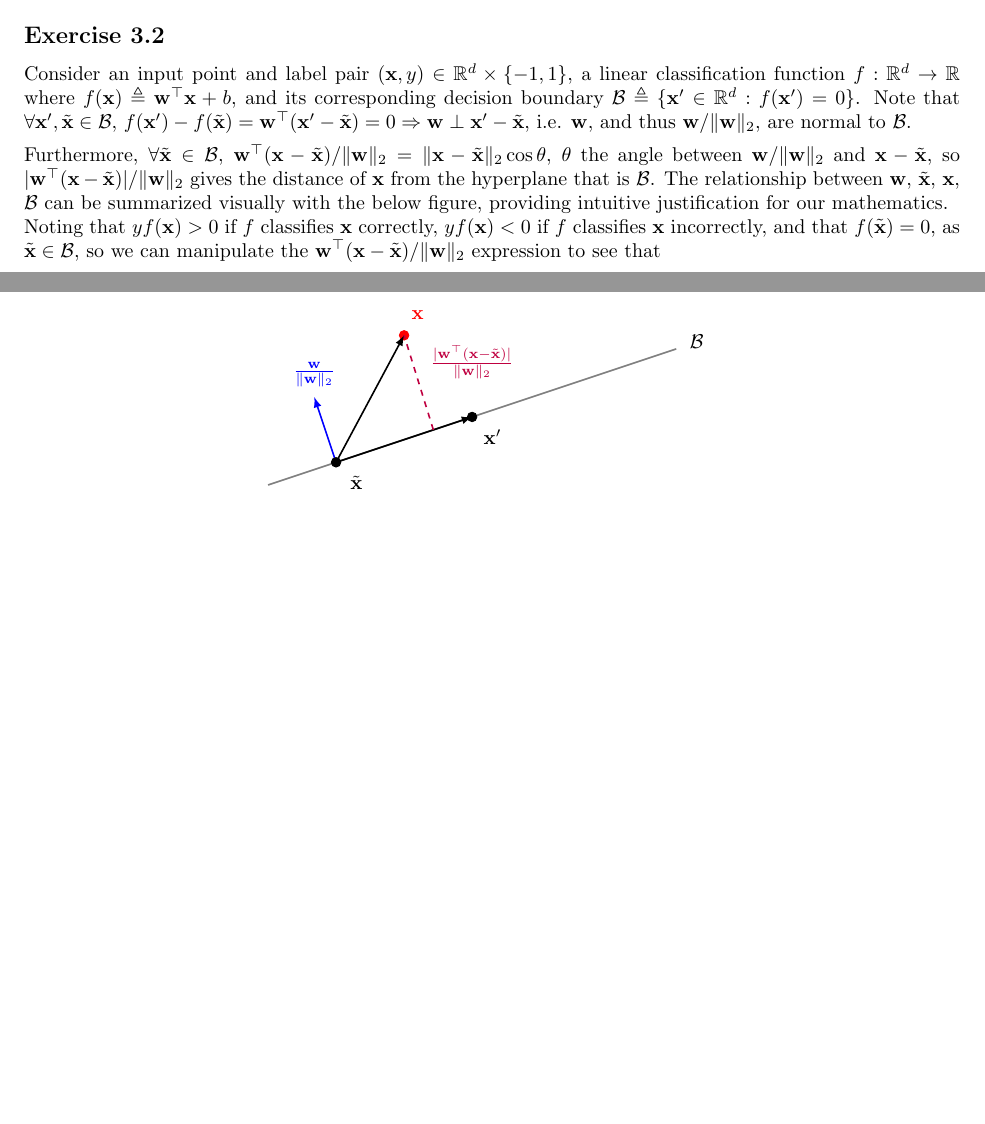
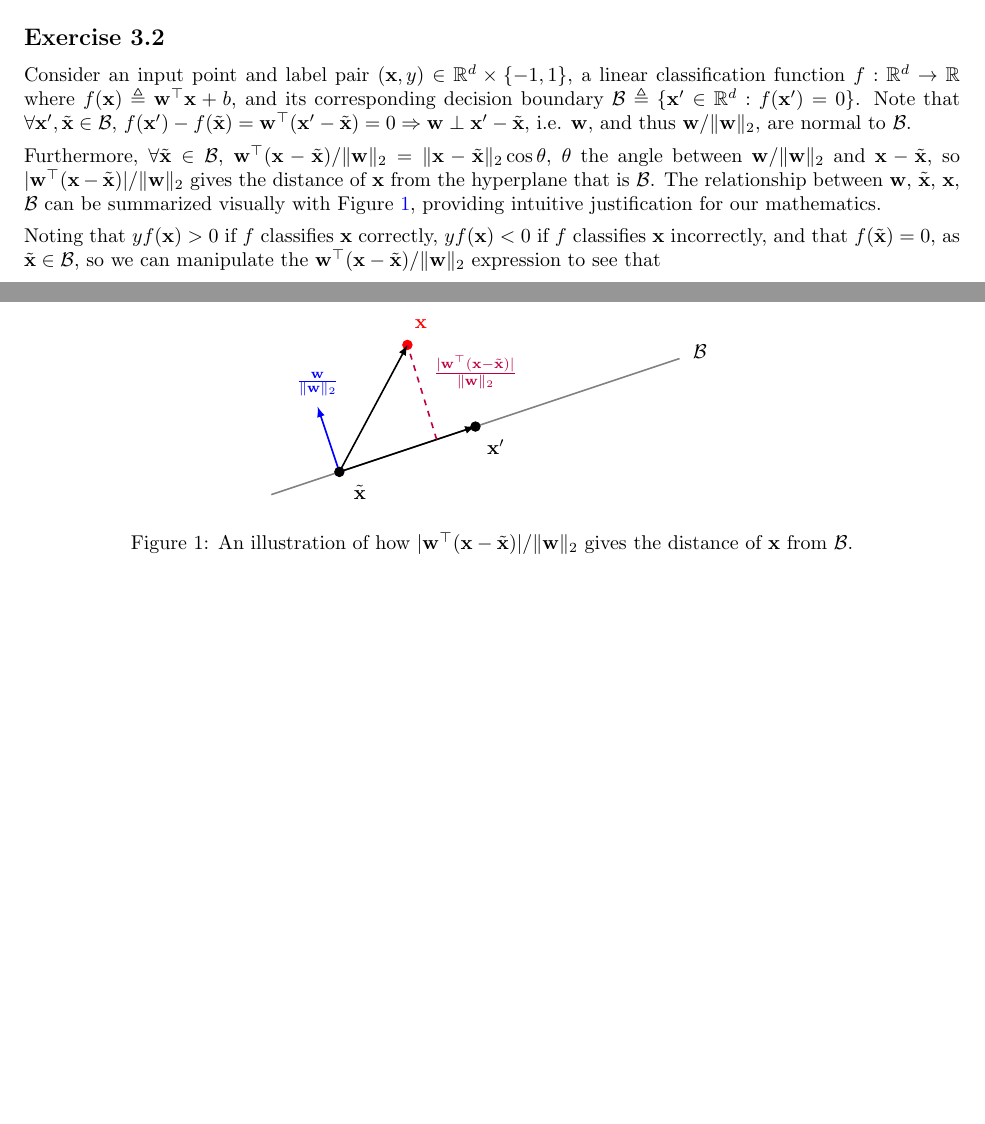
Before and after one commit to phetdam/math, a LaTeX problem sheet (exercises/stat_learn_sparsity_worked.tex): two parts of pages 6 and 7 of 7, joined at a grey line, cut so that both start at the same text, the shorter picture padded with empty space. Compiled offline with pdfLaTeX.

Commit message:
stat_learn_sparsity_worked.tex: update reference to figure in 3.2 and add caption

```diff
--- a/exercises/stat_learn_sparsity_worked.tex
+++ b/exercises/stat_learn_sparsity_worked.tex
@@ -626,8 +626,8 @@ $ \mathbf{x} - \tilde{\mathbf{x}} $, so $ |\mathbf{w}^\top(\mathbf{x} -
 \tilde{\mathbf{x}})| / \Vert\mathbf{w}\Vert_2 $ gives the distance of
 $ \mathbf{x} $ from the hyperplane that is $ \mathcal{B} $. The relationship
 between $ \mathbf{w} $, $ \tilde{\mathbf{x}} $, $ \mathbf{x} $,
-$ \mathcal{B} $ can be summarized visually with the below figure, providing
-intuitive justification for our mathematics.
+$ \mathcal{B} $ can be summarized visually with Figure \ref{fig:3.2.1},
+providing intuitive justification for our mathematics.
 \begin{figure}[h]
     \centering
     \begin{tikzpicture}[scale=1.2]
@@ -657,8 +657,16 @@ intuitive justification for our mathematics.
         \node[text=purple] at (0, 0.8) {$ \frac{|\mathbf{w}^\top(\mathbf{x} -
         \tilde{\mathbf{x}})|}{\Vert\mathbf{w}\Vert_2} $};
     \end{tikzpicture}
+    \caption{%
+        An illustration of how $ |\mathbf{w}^\top(\mathbf{x} -
+        \tilde{\mathbf{x}})| / \Vert\mathbf{w}\Vert_2 $ gives the distance
+        of $ \mathbf{x} $ from $ \mathcal{B} $.%
+    }
     \label{fig:3.2.1}
 \end{figure}
+
+% might remove this later depending on changes in page layout
+\medskip
 
 Noting that $ yf(\mathbf{x}) > 0 $ if $ f $ classifies $ \mathbf{x} $
 correctly, $ yf(\mathbf{x}) < 0 $ if $ f $ classifies $ \mathbf{x} $
```
